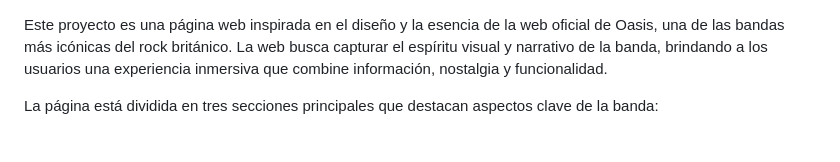
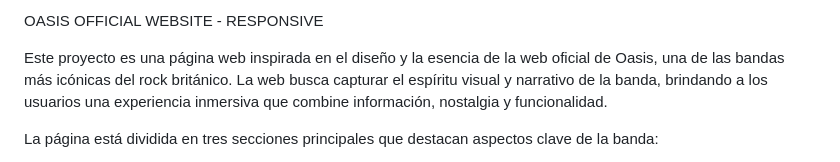
Before and after one commit to mrbravogil/oasis-responsive, a Markdown page: README.md, the part around the change. Drawn GitHub-style.

```diff
--- a/README.md
+++ b/README.md
@@ -1,3 +1,5 @@
+OASIS OFFICIAL WEBSITE - RESPONSIVE
+
 Este proyecto es una página web inspirada en el diseño y la esencia de la web oficial de Oasis, una de las bandas más icónicas del rock británico.
 La web busca capturar el espíritu visual y narrativo de la banda, brindando a los usuarios una experiencia inmersiva que combine información, nostalgia
 y funcionalidad.
```
